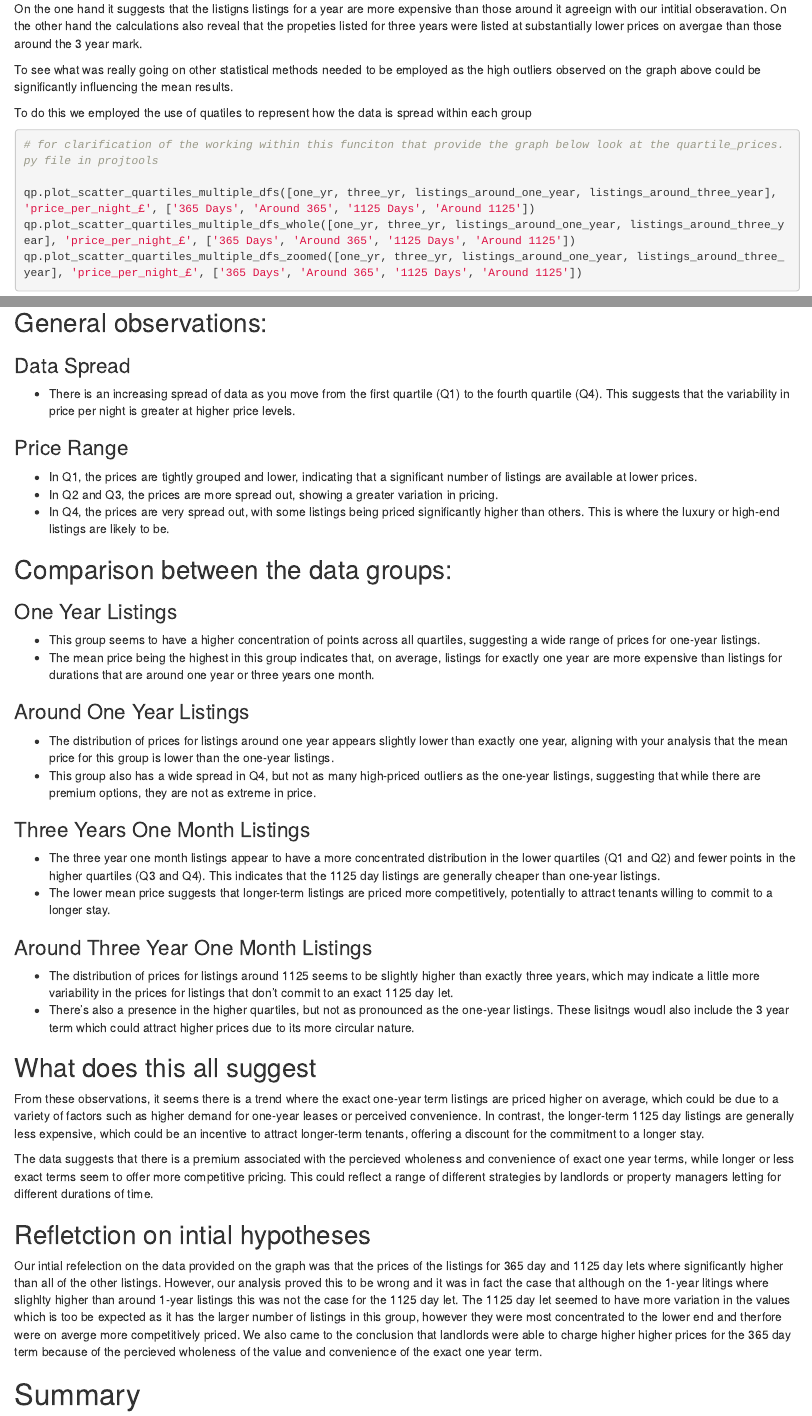
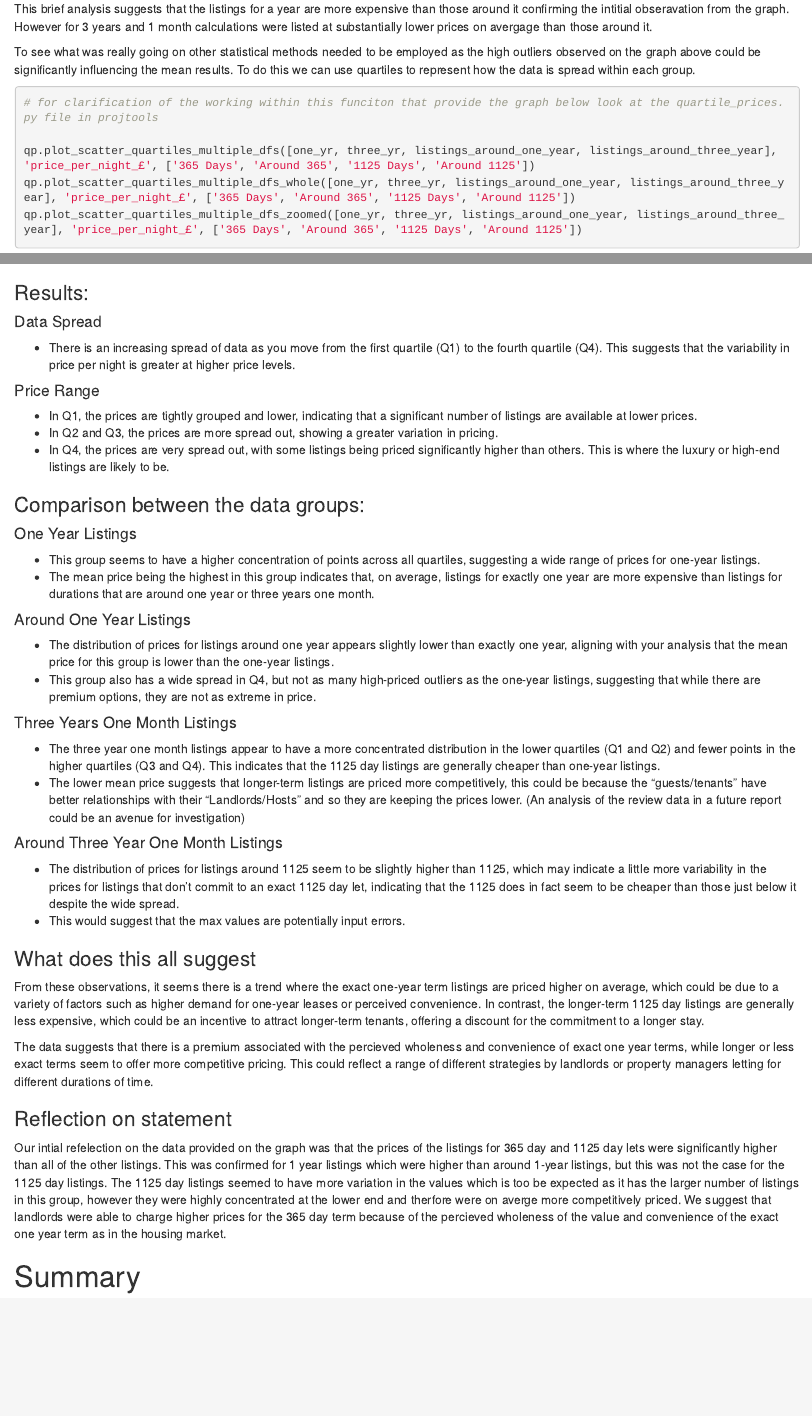
Before and after one commit to lisds/project_airbnb_prices, an R Markdown document (bookpages/(Page 1) Data Exploration.Rmd): the page in a window 1100 px wide, from 7660 px down before the commit and from 7520 px down after it, and a second part further down, joined at a grey line. Rendered offline with R 4.5, knitr and Pandoc, with nearby package versions; some code elsewhere in the file could not run offline.

Commit message:
Fixing up the price spread analysis

````diff
--- a/bookpages/(Page 1) Data Exploration.Rmd
+++ b/bookpages/(Page 1) Data Exploration.Rmd
@@ -359,13 +354,9 @@ print("One year diff.", one_year_mean - around_one_mean)
 print("Three year diff.", three_yr_one_month_mean - around_three_year_one_month_mean)
 ```
 
-This brief analysis brigns an interesting condradiction and also suprising result
+This brief analysis suggests that the listings for a year are more expensive than those around it confirming the intitial obseravation from the graph. However for 3 years and 1 month calculations were listed at substantially lower prices on avergage than those around it.
 
-On the one hand it suggests that the listigns listings for a year are more expensive than those around it agreeign with our intitial obseravation. On the other hand the calculations also reveal that the propeties listed for three years were listed at substantially lower prices on avergae than those around the 3 year mark.
-
-To see what was really going on other statistical methods needed to be employed as the high outliers observed on the graph above could be significantly influencing the mean results.
-
-To do this we employed the use of quatiles to represent how the data is spread within each group
+To see what was really going on other statistical methods needed to be employed as the high outliers observed on the graph above could be significantly influencing the mean results. To do this we can use quartiles to represent how the data is spread within each group.
 
 ```{python}
 # for clarification of the working within this funciton that provide the graph below look at the quartile_prices.py file in projtools
@@ -375,52 +366,49 @@ qp.plot_scatter_quartiles_multiple_dfs_whole([one_yr, three_yr, listings_around_
 qp.plot_scatter_quartiles_multiple_dfs_zoomed([one_yr, three_yr, listings_around_one_year, listings_around_three_year], 'price_per_night_£', ['365 Days', 'Around 365', '1125 Days', 'Around 1125'])
 ```
 
-## General observations:
+### Results:
 
-### Data Spread
+#### Data Spread
 - There is an increasing spread of data as you move from the first quartile (Q1) to the fourth quartile (Q4). This suggests that the variability in price per night is greater at higher price levels.
 
-### Price Range
+#### Price Range
 - In Q1, the prices are tightly grouped and lower, indicating that a significant number of listings are available at lower prices.
 - In Q2 and Q3, the prices are more spread out, showing a greater variation in pricing.
 - In Q4, the prices are very spread out, with some listings being priced significantly higher than others. This is where the luxury or high-end listings are likely to be.
 
-## Comparison between the data groups:
+### Comparison between the data groups:
 
-### One Year Listings
+#### One Year Listings
 - This group seems to have a higher concentration of points across all quartiles, suggesting a wide range of prices for one-year listings.
 - The mean price being the highest in this group indicates that, on average, listings for exactly one year are more expensive than listings for durations that are around one year or three years one month.
 
-### Around One Year Listings
+#### Around One Year Listings
 - The distribution of prices for listings around one year appears slightly lower than exactly one year, aligning with your analysis that the mean price for this group is lower than the one-year listings.
 - This group also has a wide spread in Q4, but not as many high-priced outliers as the one-year listings, suggesting that while there are premium options, they are not as extreme in price.
 
-### Three Years One Month Listings
+#### Three Years One Month Listings
 - The three year one month listings appear to have a more concentrated distribution in the lower quartiles (Q1 and Q2) and fewer points in the higher quartiles (Q3 and Q4). This indicates that  the 1125 day listings are generally cheaper than one-year listings.
-- The lower mean price suggests that longer-term listings are priced more competitively, potentially to attract tenants willing to commit to a longer stay.
+- The lower mean price suggests that longer-term listings are priced more competitively, this could be because the "guests/tenants" have better relationships with their "Landlords/Hosts" and so they are keeping the prices lower. (An analysis of the review data in a future report could be an avenue for investigation)
 
-### Around Three Year One Month Listings
-- The distribution of prices for listings around 1125 seems to be slightly higher than exactly three years, which may indicate a little more variability in the prices for listings that don't commit to an exact 1125 day let.
-- There's also a presence in the higher quartiles, but not as pronounced as the one-year listings. These lisitngs woudl also include the 3 year term which could attract higher prices due to its more circular nature.
+#### Around Three Year One Month Listings
+- The distribution of prices for listings around 1125 seem to be slightly higher than 1125, which may indicate a little more variability in the prices for listings that don't commit to an exact 1125 day let, indicating that the 1125 does in fact seem to be cheaper than those just below it despite the wide spread.
+- This would suggest that the max values are potentially input errors.
 
-## What does this all suggest
+### What does this all suggest
 
 From these observations, it seems there is a trend where the exact one-year term listings are priced higher on average, which could be due to a variety of factors such as higher demand for one-year leases or perceived convenience. In contrast, the longer-term 1125 day listings are generally less expensive, which could be an incentive to attract longer-term tenants, offering a discount for the commitment to a longer stay.
 
 The data suggests that there is a premium associated with the percieved wholeness and convenience of exact one year terms, while longer or less exact terms seem to offer more competitive pricing. This could reflect a range of different strategies by landlords or property managers letting for different durations of time.
 
-## Refletction on intial hypotheses
+### Reflection on statement
 
-Our intial refelection on the data provided on the graph was that the prices of the listings for 365 day and 1125 day lets where significantly higher than all of the other listings. However, our analysis proved this to be wrong and it was in fact the case that although on the 1-year litings where slighlty higher than around 1-year listings this was not the case for the 1125 day let. The 1125 day let seemed to have more variation in the values which is too be expected as it has the larger number of listings in this group, however they were most concentrated to the lower end and therfore were on averge more competitively priced. We also came to the conclusion that landlords were able to charge higher higher prices for the 365 day term because of the percieved wholeness of the value and convenience of the exact one year term.
+Our intial refelection on the data provided on the graph was that the prices of the listings for 365 day and 1125 day lets were significantly higher than all of the other listings. This was confirmed for 1 year listings which were higher than around 1-year listings, but this was not the case for the 1125 day listings. The 1125 day listings seemed to have more variation in the values which is too be expected as it has the larger number of listings in this group, however they were highly concentrated at the lower end and therfore were on averge more competitively priced. We suggest that landlords were able to charge higher prices for the 365 day term because of the percieved wholeness of the value and convenience of the exact one year term as in the housing market.
 
 
 
 
 # Summary
 
-```{python}
-
-```
 
 Airbnb is being used in london predominantly for long term rentals and it is using up a significant portion of the housing stock to do this. There are a variety of different actors on the platform with the majority being individuals who only have 1 property, however there are individuals/groups who use the platform as a large scale property businesses.
 
````
Also changed, not shown: bookpages/(Page 1) Data Exploration.Rmd (19 more changed lines).
